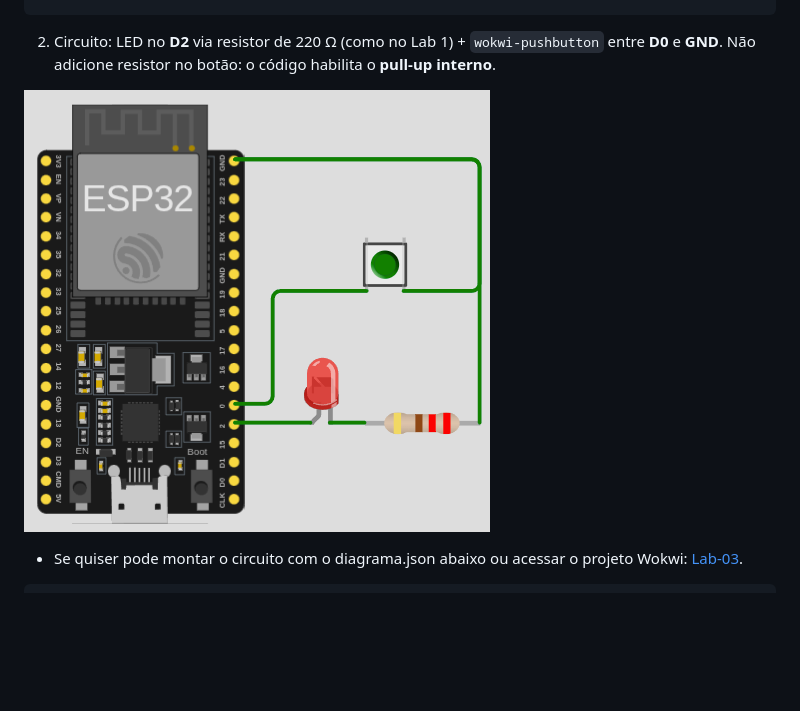
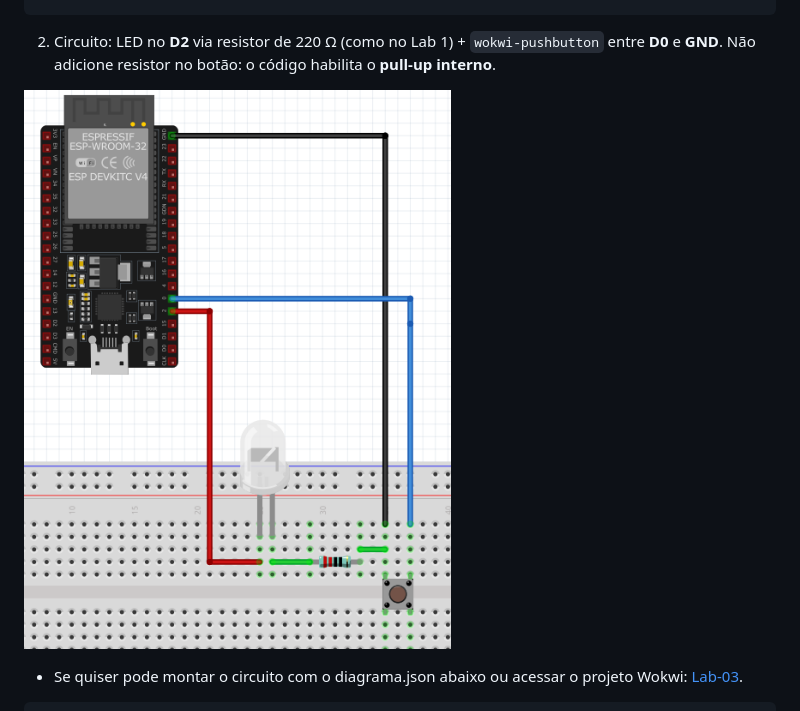
Before and after one commit to fabiobento/sis-emb-2026-2, a Markdown page: semana-03/lab-03.md, the part around one of its changes. GitHub-like rendering; pictures changed too: assets/figuras/lab-03-hard.png (added); blank space fills up the shorter version.

Commit message:
Update from https://github.com/fabiobento/sis-emb-2026-2-privado/commit/772a23708e19914fe688ef84974d8fb7598df939

````diff
--- a/semana-03/lab-03.md
+++ b/semana-03/lab-03.md
@@ -69,7 +69,7 @@ void app_main(void)
 2. Circuito: LED no **D2** via resistor de 220 Ω (como no Lab 1) + `wokwi-pushbutton` entre
    **D0** e **GND**. Não adicione resistor no botão: o código habilita o **pull-up interno**.
 
-![](https://raw.githubusercontent.com/fabiobento/sis-emb-2026-2/main/assets/figuras/lab-03.png)
+![](https://raw.githubusercontent.com/fabiobento/sis-emb-2026-2/main/assets/figuras/lab-03-hard.png)
 
 - Se quiser pode montar o circuito com o diagrama.json abaixo ou acessar o projeto Wokwi: [Lab-03](https://wokwi.com/projects/473268920512424961).
 ```json
````
Also changed, not shown: other parts of semana-03/lab-03.md (+22 -7 lines).
